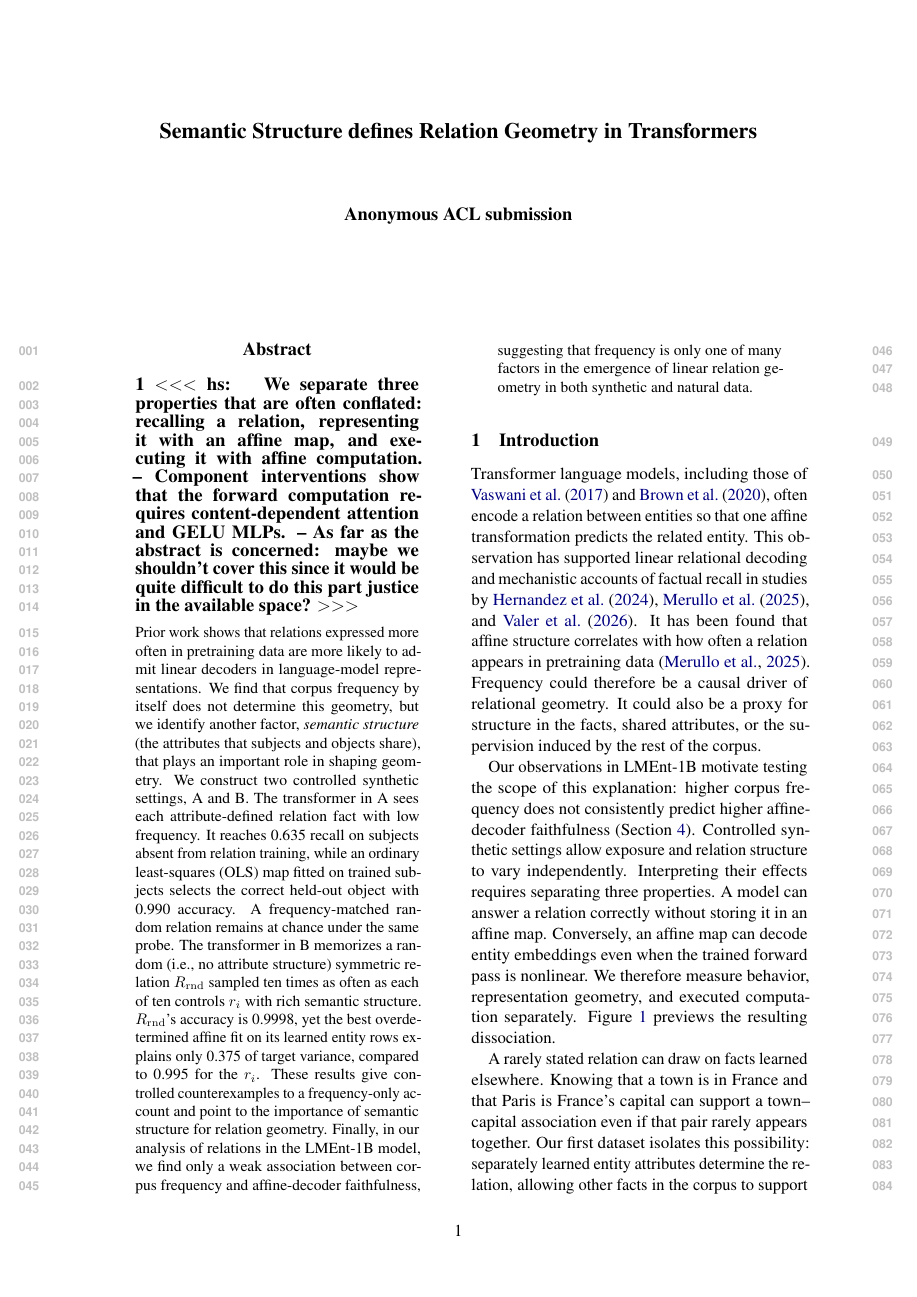
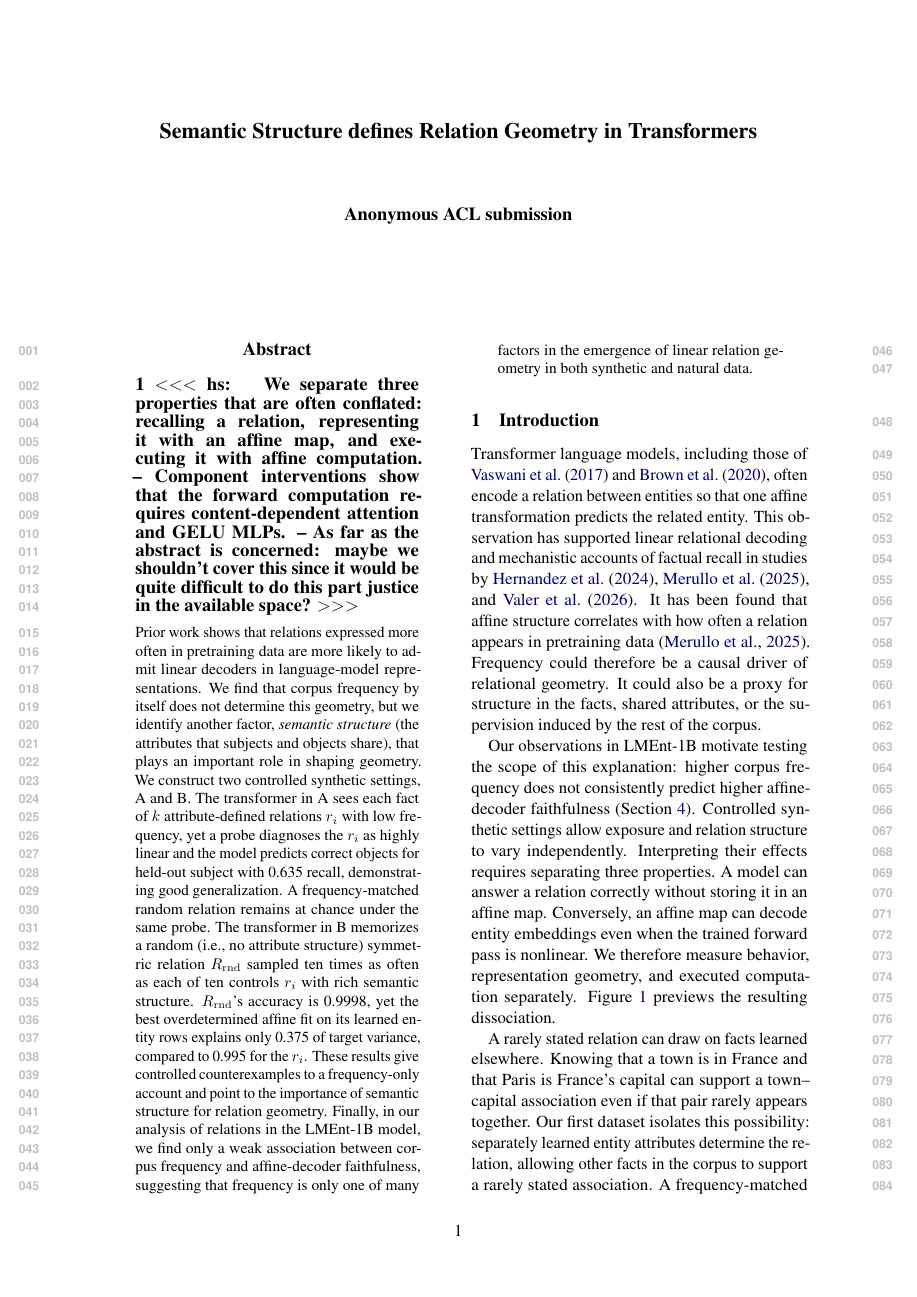
Before and after one commit to jonasrohw/affine-structure-defines-linear-geometry, a LaTeX paper (paper/main.tex, which reads paper/abstract.tex): page 1 of 18. Compiled offline with pdfLaTeX.

Commit message:
empty commit message

```diff
--- a/paper/abstract.tex
+++ b/paper/abstract.tex
@@ -21,10 +21,15 @@ identify another factor,
 objects share),
 that plays an important role in shaping geometry.
 We construct two controlled synthetic
-settings, A and B. The transformer in A sees each attribute-defined
-relation fact with low frequency. It reaches \ExpOneSemanticHeldout{} recall on subjects absent from relation
-training, while an ordinary least-squares (OLS) map fitted on trained subjects
-selects the correct held-out object with \ExpOneSemanticProbe{} accuracy. A frequency-matched random
+settings, A and B. The transformer in A sees each
+fact of $k$
+attribute-defined
+relations $r_i$ with low frequency, yet
+a probe diagnoses the $r_i$ as highly linear and the model
+predicts correct objects for held-out subject with
+\ExpOneSemanticHeldout{} recall, demonstrating
+good generalization.
+A frequency-matched random
 relation remains at chance under the same probe.
 The transformer in B
 memorizes a random (i.e., no attribute structure) symmetric relation
```
